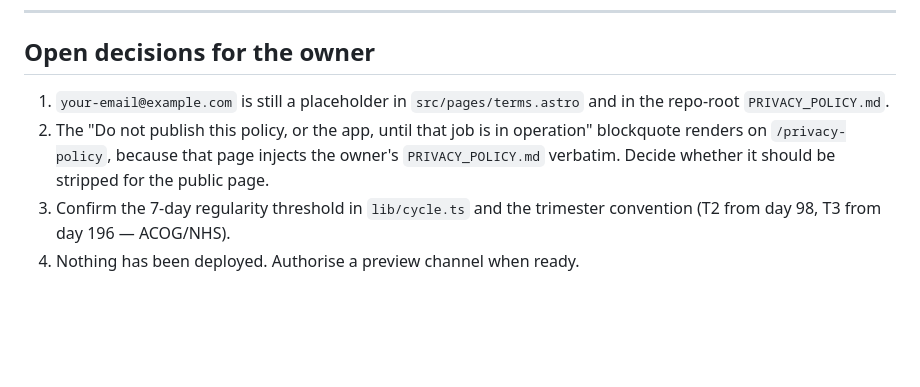
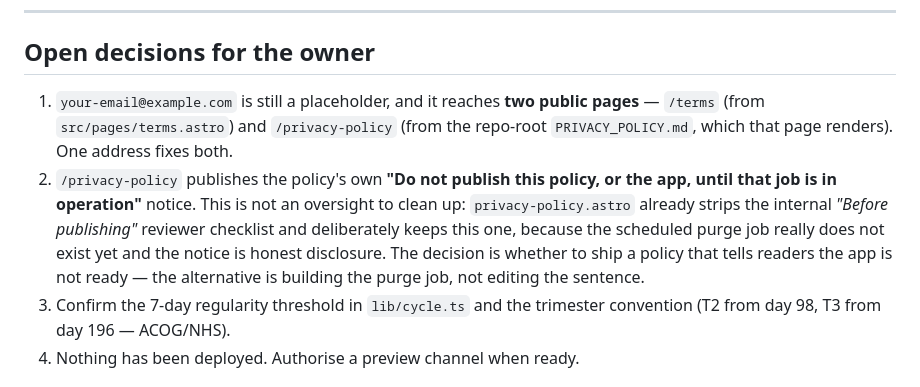
Before and after one commit to noumanzindani/menstrul-cycle, a Markdown page: site/README.md, the part around the change. GitHub-like rendering; blank space fills up the shorter version.

Commit message:
docs(site): correct two inaccurate open decisions
Both items in the README's owner-decision list were wrong about what the
site actually publishes, and both errors understated the problem.

The placeholder contact address reaches two public pages, not one: /terms
renders it from terms.astro, and /privacy-policy renders it from the
repo-root PRIVACY_POLICY.md.

The second item claimed /privacy-policy "injects PRIVACY_POLICY.md
verbatim". It does not — privacy-policy.astro strips the internal
"Before publishing" reviewer checklist and rewrites a broken relative
link before rendering. The "Do not publish this policy, or the app"
notice that survives is kept on purpose, because the scheduled purge job
it describes genuinely does not exist yet. That makes the open question a
different one: not whether to strip a stray sentence, but whether to ship
a policy that correctly reports the app is not ready.

Co-Authored-By: Claude Opus 5 (1M context) <noreply@anthropic.com>
Claude-Session: https://claude.ai/code/session_01AtUTJY2GPnvBsaPVvEW7dE

```diff
--- a/site/README.md
+++ b/site/README.md
@@ -214,11 +214,16 @@ git clone --depth 1 https://github.com/iart-ai/motion-design-skills.git
 
 ## Open decisions for the owner
 
-1. `your-email@example.com` is still a placeholder in `src/pages/terms.astro` and in the
-   repo-root `PRIVACY_POLICY.md`.
-2. The "Do not publish this policy, or the app, until that job is in operation"
-   blockquote renders on `/privacy-policy`, because that page injects the owner's
-   `PRIVACY_POLICY.md` verbatim. Decide whether it should be stripped for the public page.
+1. `your-email@example.com` is still a placeholder, and it reaches **two public pages** —
+   `/terms` (from `src/pages/terms.astro`) and `/privacy-policy` (from the repo-root
+   `PRIVACY_POLICY.md`, which that page renders). One address fixes both.
+2. `/privacy-policy` publishes the policy's own **"Do not publish this policy, or the app,
+   until that job is in operation"** notice. This is not an oversight to clean up:
+   `privacy-policy.astro` already strips the internal *"Before publishing"* reviewer
+   checklist and deliberately keeps this one, because the scheduled purge job really does
+   not exist yet and the notice is honest disclosure. The decision is whether to ship a
+   policy that tells readers the app is not ready — the alternative is building the purge
+   job, not editing the sentence.
 3. Confirm the 7-day regularity threshold in `lib/cycle.ts` and the trimester convention
    (T2 from day 98, T3 from day 196 — ACOG/NHS).
 4. Nothing has been deployed. Authorise a preview channel when ready.
```
